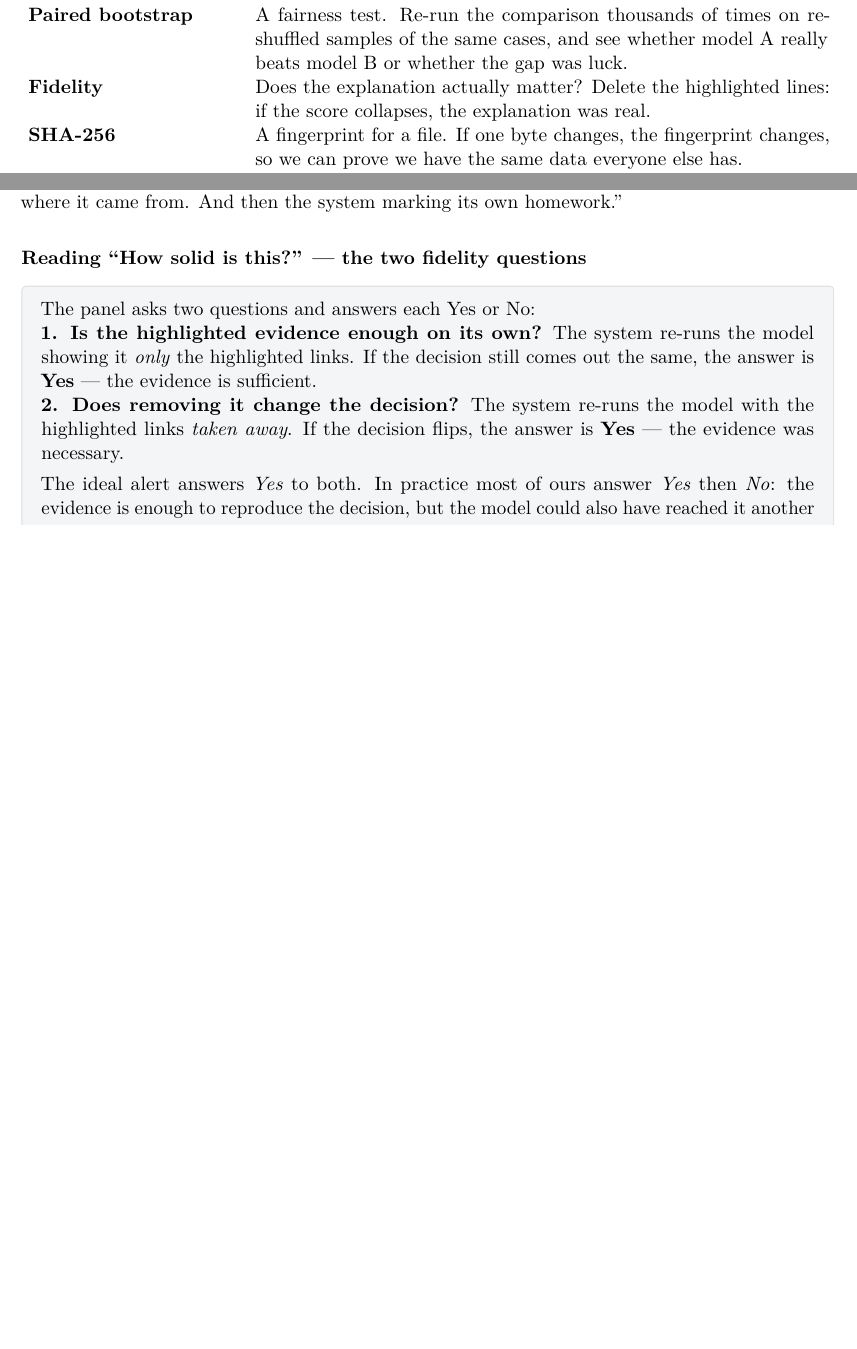
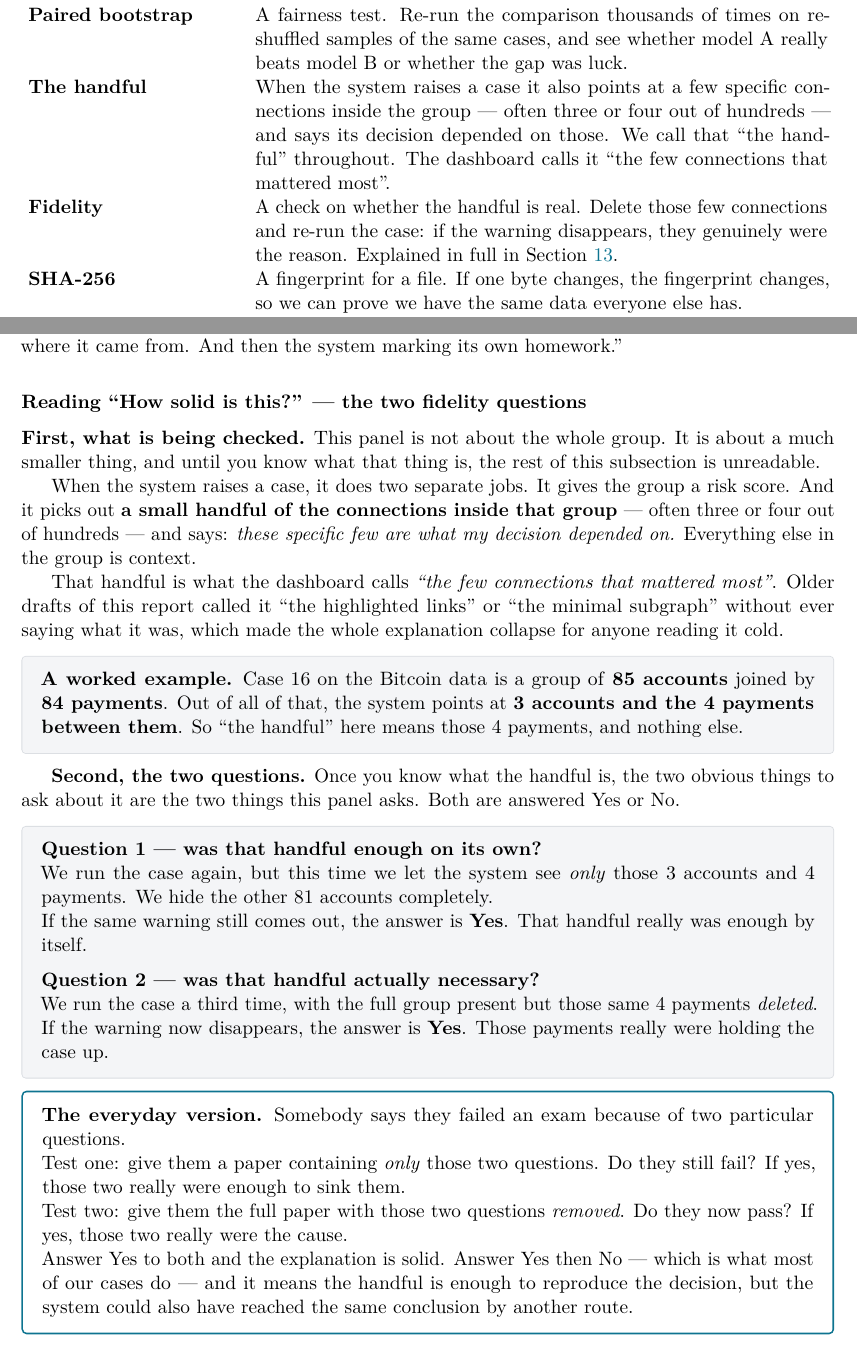
Before and after one commit to KartikJoshi23/Collusion-Network-Detection, a LaTeX document (docs/internal_report/collusiongraph_internal_report.tex): two parts of pages 14 and 47 of 58 before the commit and two parts of pages 14 and 47 of 59 after it, joined at a grey line, cut so that both start at the same text, the shorter picture padded with empty space. Compiled offline with pdfLaTeX.

Commit message:
docs(report): define "the handful" before using it, and repair every site
Reported defect, and it was right: the fidelity subsection said "the system
re-runs the model showing it only the highlighted links" without anywhere
saying what a highlighted link is. The reader hits an undefined term in the
first sentence and the rest of the subsection is unreadable.

The thing was never named. When the system raises a case it does two separate
jobs -- it scores the group, and it points at a small handful of connections
inside that group, often three or four out of hundreds, and says its decision
depended on those. The dashboard calls that "the few connections that mattered
most". The report called it "the highlighted links" and "the minimal subgraph"
and defined neither.

Now: the subsection opens by defining it, with a worked example (Case 16 is 85
accounts and 84 payments; the handful is 3 accounts and the 4 payments between
them), then asks the two questions in terms of that concrete handful -- hide
the other 81 accounts, or delete those 4 payments -- and closes with an exam
analogy. Glossary gains "The handful" as its own entry, and the three other
sites that used the undefined phrase are rewritten.

texcheck clean, texcols 0 mismatches, verify_numbers 46/46, readability 3.9%
hard.

Co-Authored-By: Claude Opus 5 <noreply@anthropic.com>

```diff
--- a/docs/internal_report/collusiongraph_internal_report.tex
+++ b/docs/internal_report/collusiongraph_internal_report.tex
@@ -666,8 +666,14 @@ inside. \\
 \textbf{Paired bootstrap} & A fairness test. Re-run the comparison thousands of
 times on re-shuffled samples of the same cases, and see whether model A really
 beats model B or whether the gap was luck. \\
-\textbf{Fidelity} & Does the explanation actually matter? Delete the highlighted
-lines: if the score collapses, the explanation was real. \\
+\textbf{The handful} & When the system raises a case it also points at a few
+specific connections inside the group --- often three or four out of hundreds
+--- and says its decision depended on those. We call that ``the handful''
+throughout. The dashboard calls it ``the few connections that mattered most''.
+\\
+\textbf{Fidelity} & A check on whether the handful is real. Delete those few
+connections and re-run the case: if the warning disappears, they genuinely were
+the reason. Explained in full in Section~\ref{sec:dashboard}. \\
 \textbf{SHA-256} & A fingerprint for a file. If one byte changes, the fingerprint
 changes, so we can prove we have the same data everyone else has. \\
 \bottomrule
@@ -3003,23 +3014,66 @@ homework.}
 
 \subsubsection*{Reading ``How solid is this?'' --- the two fidelity questions}
 
+\textbf{First, what is being checked.} This panel is not about the whole group.
+It is about a much smaller thing, and until you know what that thing is, the
+rest of this subsection is unreadable.
+
+When the system raises a case, it does two separate jobs. It gives the group a
+risk score. And it picks out \textbf{a small handful of the connections inside
+that group} --- often three or four out of hundreds --- and says: \emph{these
+specific few are what my decision depended on.} Everything else in the group is
+context.
+
+That handful is what the dashboard calls \emph{``the few connections that
+mattered most''}. Older drafts of this report called it ``the highlighted
+links'' or ``the minimal subgraph'' without ever saying what it was, which made
+the whole explanation collapse for anyone reading it cold.
+
 \begin{plain}
-The panel asks two questions and answers each Yes or No:
-
-\textbf{1. Is the highlighted evidence enough on its own?}
-The system re-runs the model showing it \emph{only} the highlighted links. If
-the decision still comes out the same, the answer is \textbf{Yes} --- the
-evidence is sufficient.
-
-\textbf{2. Does removing it change the decision?}
-The system re-runs the model with the highlighted links \emph{taken away}. If
-the decision flips, the answer is \textbf{Yes} --- the evidence was necessary.
-
-\vspace{4pt}
-The ideal alert answers \emph{Yes} to both. In practice most of ours answer
-\emph{Yes} then \emph{No}: the evidence is enough to reproduce the decision, but
-the model could also have reached it another way.
+\textbf{A worked example.} Case 16 on the Bitcoin data is a group of
+\textbf{85 accounts} joined by \textbf{84 payments}. Out of all of that, the
+system points at \textbf{3 accounts and the 4 payments between them}. So
+``the handful'' here means those 4 payments, and nothing else.
 \end{plain}
+
+\textbf{Second, the two questions.} Once you know what the handful is, the two
+obvious things to ask about it are the two things this panel asks. Both are
+answered Yes or No.
+
+\begin{plain}
+\textbf{Question 1 --- was that handful enough on its own?}
+
+We run the case again, but this time we let the system see \emph{only} those
+3 accounts and 4 payments. We hide the other 81 accounts completely.
+
+If the same warning still comes out, the answer is \textbf{Yes}. That handful
+really was enough by itself.
+
+\vspace{6pt}
+\textbf{Question 2 --- was that handful actually necessary?}
+
+We run the case a third time, with the full group present but those same
+4 payments \emph{deleted}.
+
+If the warning now disappears, the answer is \textbf{Yes}. Those payments
+really were holding the case up.
+\end{plain}
+
+\begin{keybox}
+\textbf{The everyday version.} Somebody says they failed an exam because of two
+particular questions.
+
+Test one: give them a paper containing \emph{only} those two questions. Do they
+still fail? If yes, those two really were enough to sink them.
+
+Test two: give them the full paper with those two questions \emph{removed}. Do
+they now pass? If yes, those two really were the cause.
+
+Answer Yes to both and the explanation is solid. Answer Yes then No --- which
+is what most of our cases do --- and it means the handful is enough to
+reproduce the decision, but the system could also have reached the same
+conclusion by another route.
+\end{keybox}
 
 \begin{warnbox}
 \textbf{Why the panel does not just print the raw numbers} (a dashboard bug we
```
Also changed, not shown: docs/internal_report/collusiongraph_internal_report.tex (15 more changed lines).
